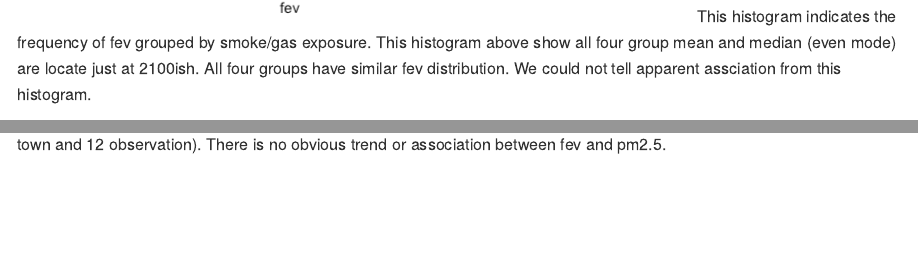
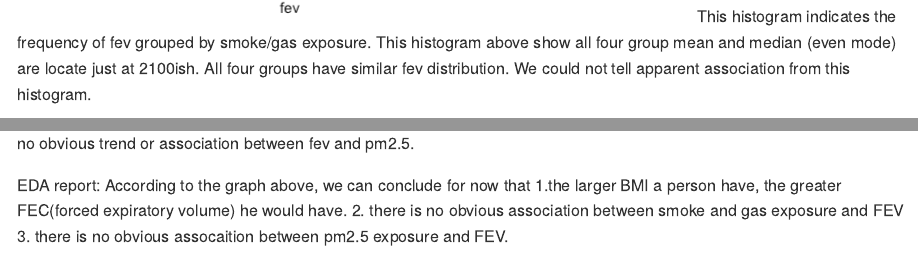
Before and after one commit to NJY530/pm566-assignment, an R Markdown document (Assignment2/README.Rmd): the page in a window 1100 px wide, from 8130 px down, and a second part further down, joined at a grey line. The pictures show the output file Assignment2/README.md that the author committed with the source, drawn offline in the style of GitHub; long lines of code are wrapped.

Commit message:
Assignment2 revised. Sorry fot the graph missing. Added now. EDA summary(report) at the end. https://github.com/USCbiostats/PM566/issues/44

````diff
--- a/Assignment2/README.Rmd
+++ b/Assignment2/README.Rmd
@@ -182,7 +182,7 @@ ggplot(indi_reg) +
   labs(title = "histogram of fev colored by smoke_gas_exposure", x="fev")
 ```
 This histogram indicates the frequency of fev grouped by smoke/gas exposure.
-This histogram above show all four group mean and median (even mode) are locate just at 2100ish. All four groups have similar fev distribution. We could not tell apparent assciation from this histogram.
+This histogram above show all four group mean and median (even mode) are locate just at 2100ish. All four groups have similar fev distribution. We could not tell apparent association from this histogram.
 
 ```{r barchart of BMI by smoke/gas exposure}
 ggplot(indi_reg) +
@@ -250,3 +250,9 @@ ggplot(indi_reg) +
 
 ```
 This scatter plot indicates that the distribution of fev under each pm2.5 level (actually each region since we only have 12 town and 12 observation). There is no obvious trend or association between fev and pm2.5.
+
+
+EDA report: According to the graph above, we can conclude for now that
+  1.the larger BMI a person have, the greater FEC(forced expiratory volume) he would have.
+  2. there is no obvious association between smoke and gas exposure and FEV
+  3. there is no obvious assocaition between pm2.5 exposure and FEV.
````
Also changed, not shown: Assignment2/README.md, Assignment2/README_files/figure-gfm/a bar chart of fev vs pm25_mass-1.png (added), Assignment2/README_files/figure-gfm/sctterplots with regression of BMI vs fev by townname-1.png, Assignment2/README_files/figure-gfm/statistical summary graph of FEV by BMI-1.png (added), Assignment2/README_files/figure-gfm/statistical summary graph of fev by exposu-1.png (added), Assignment2/README.Rmd (2 more changed lines).
